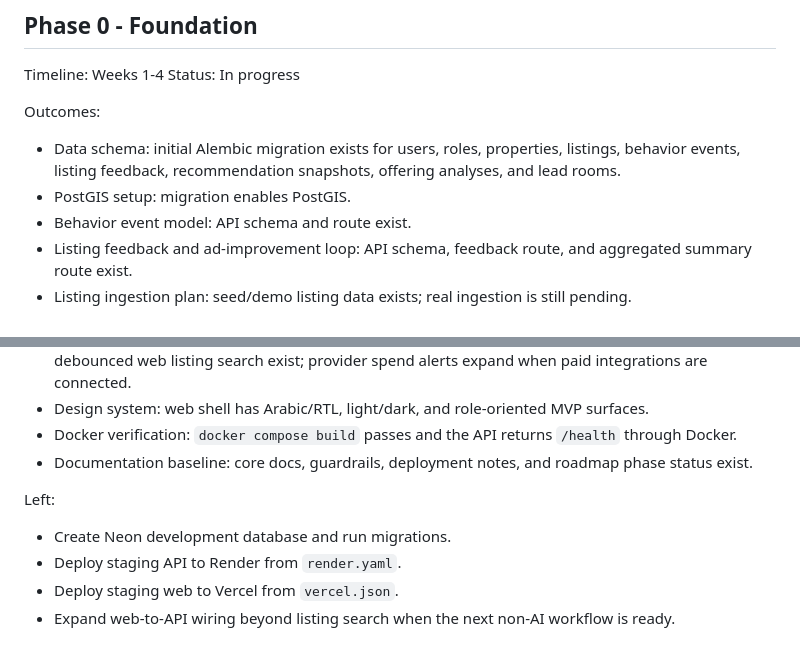
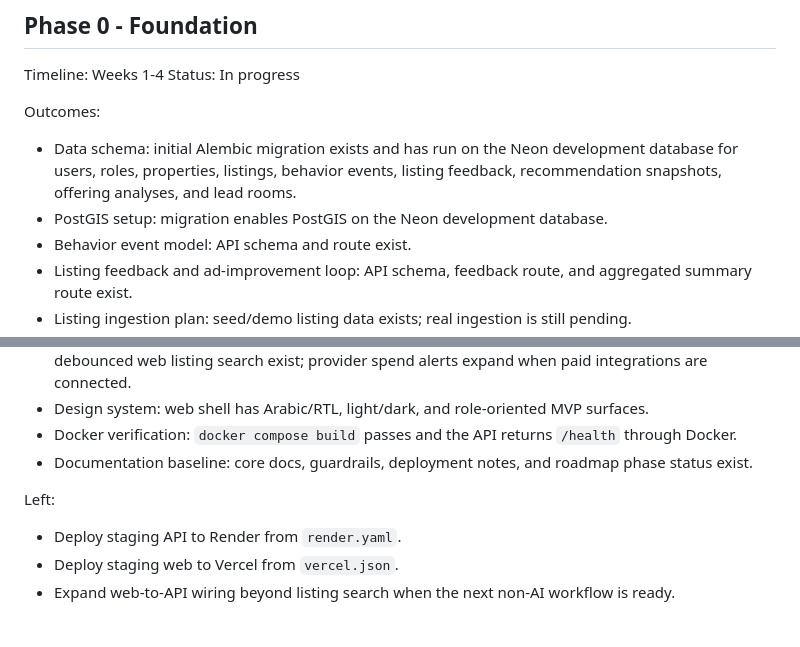
Before and after one commit to gaithaziz/AqariX, a Markdown page: docs/roadmap.md, 2 parts joined by grey strips. Drawn GitHub-style.

Commit message:
Mark Neon development migration done

```diff
--- a/docs/roadmap.md
+++ b/docs/roadmap.md
@@ -7,8 +7,8 @@ Status: In progress
 
 Outcomes:
 
-- Data schema: initial Alembic migration exists for users, roles, properties, listings, behavior events, listing feedback, recommendation snapshots, offering analyses, and lead rooms.
-- PostGIS setup: migration enables PostGIS.
+- Data schema: initial Alembic migration exists and has run on the Neon development database for users, roles, properties, listings, behavior events, listing feedback, recommendation snapshots, offering analyses, and lead rooms.
+- PostGIS setup: migration enables PostGIS on the Neon development database.
 - Behavior event model: API schema and route exist.
 - Listing feedback and ad-improvement loop: API schema, feedback route, and aggregated summary route exist.
 - Listing ingestion plan: seed/demo listing data exists; real ingestion is still pending.
@@ -21,7 +21,6 @@ Outcomes:
 
 Left:
 
-- Create Neon development database and run migrations.
 - Deploy staging API to Render from `render.yaml`.
 - Deploy staging web to Vercel from `vercel.json`.
 - Expand web-to-API wiring beyond listing search when the next non-AI workflow is ready.
```
